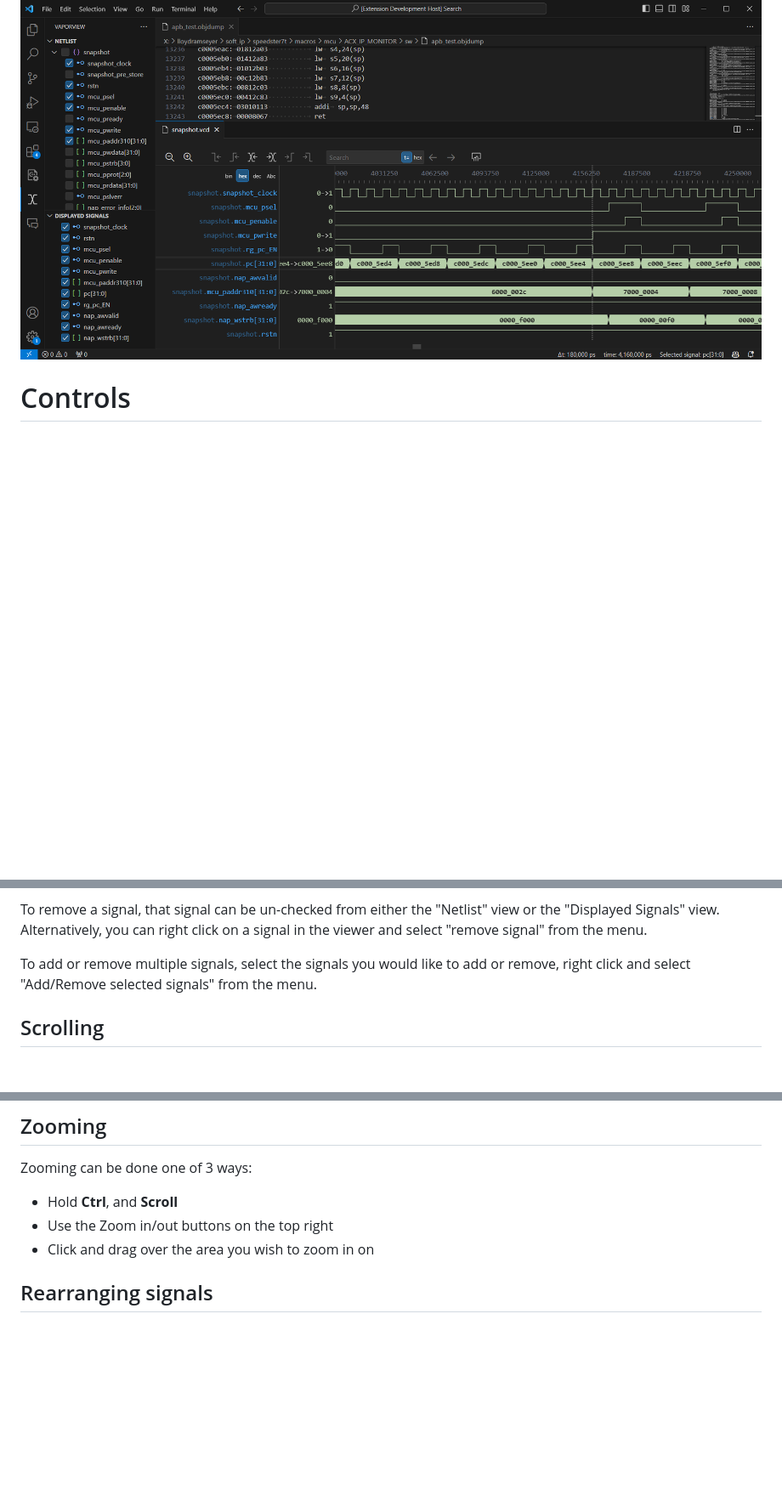
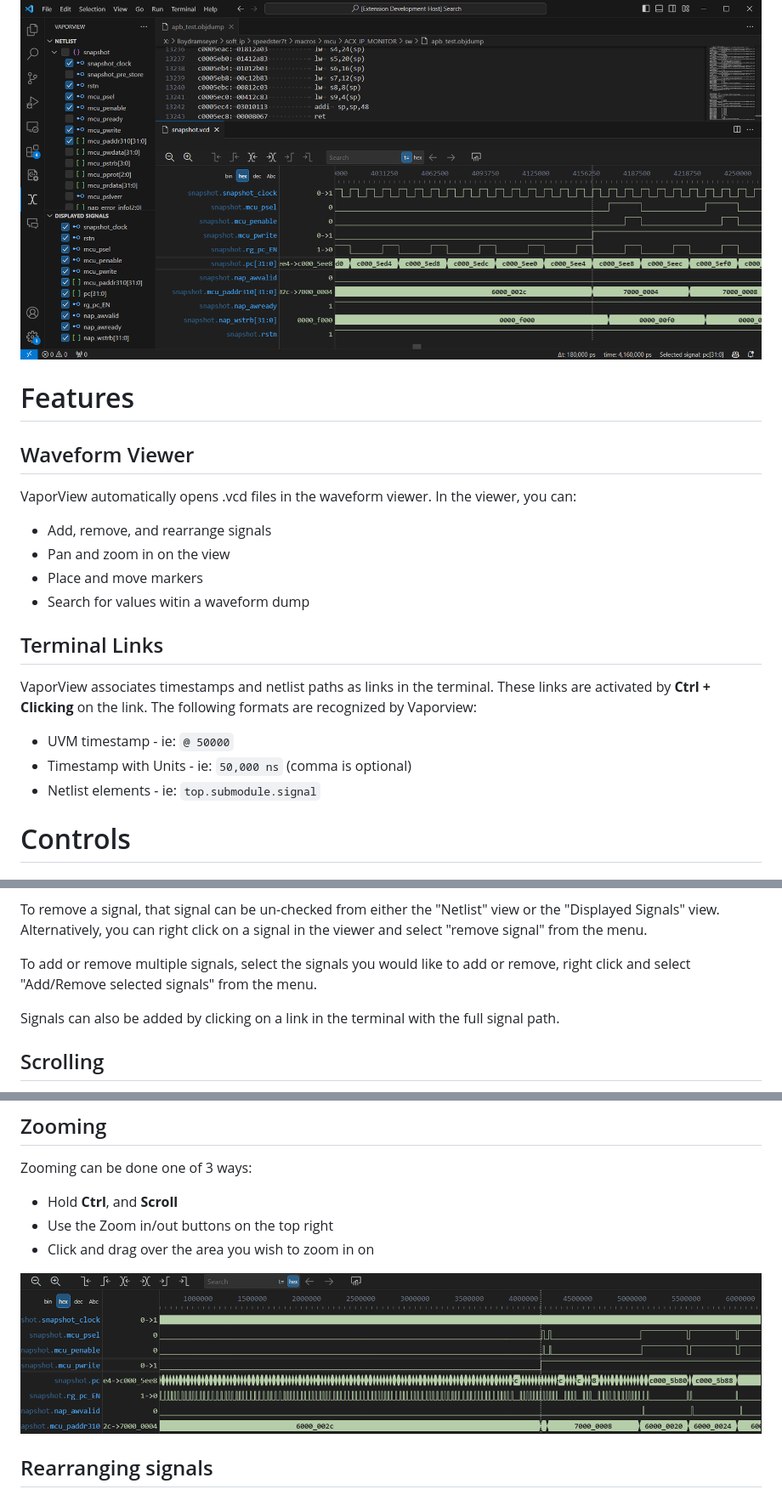
Before and after one commit to Lramseyer/vaporview, a Markdown page: README.md, 3 parts joined by grey strips. Shown: that part at 85% size. Rendered like a GitHub page; pictures changed too: readme_assets/zoom.gif (added); blank space fills up the shorter version.

Commit message:
finished terminal links feature, updated documentation

```diff
--- a/README.md
+++ b/README.md
@@ -3,6 +3,24 @@
 VaporView is a VCD waveform viewer extension for Visual Studio Code designed for FPGA/RTL developers.
 
 ![](readme_assets/overview.png)
+
+# Features
+
+## Waveform Viewer
+
+VaporView automatically opens .vcd files in the waveform viewer. In the viewer, you can:
+- Add, remove, and rearrange signals
+- Pan and zoom in on the view
+- Place and move markers
+- Search for values witin a waveform dump
+
+## Terminal Links
+
+VaporView associates timestamps and netlist paths as links in the terminal. These links are activated by **Ctrl + Clicking** on the link. The following formats are recognized by Vaporview:
+
+- UVM timestamp - ie: `@ 50000`
+- Timestamp with Units - ie: `50,000 ns` (comma is optional)
+- Netlist elements - ie: `top.submodule.signal`
 
 # Controls
 
@@ -25,6 +43,8 @@ To remove a signal, that signal can be un-checked from either the "Netlist" view
 
 To add or remove multiple signals, select the signals you would like to add or remove, right click and select "Add/Remove selected signals" from the menu.
 
+Signals can also be added by clicking on a link in the terminal with the full signal path.
+
 ## Scrolling
 
 The scroll wheel (or touchpad scroll) is used to pan in time or scroll up or down. By default, mouse mode scrolling is enabled. To toggle between scrolling modes, click the **"Enable Touchpad Scrolling"** Button on the top right
@@ -45,6 +65,8 @@ Zooming can be done one of 3 ways:
 - Use the Zoom in/out buttons on the top right
 - Click and drag over the area you wish to zoom in on
 
+![](readme_assets/zoom.gif)
+
 ## Rearranging signals
 
 ![](readme_assets/rearrange.gif)
```
Also changed, not shown: other parts of README.md (+6 -7 lines), 2 other files.
